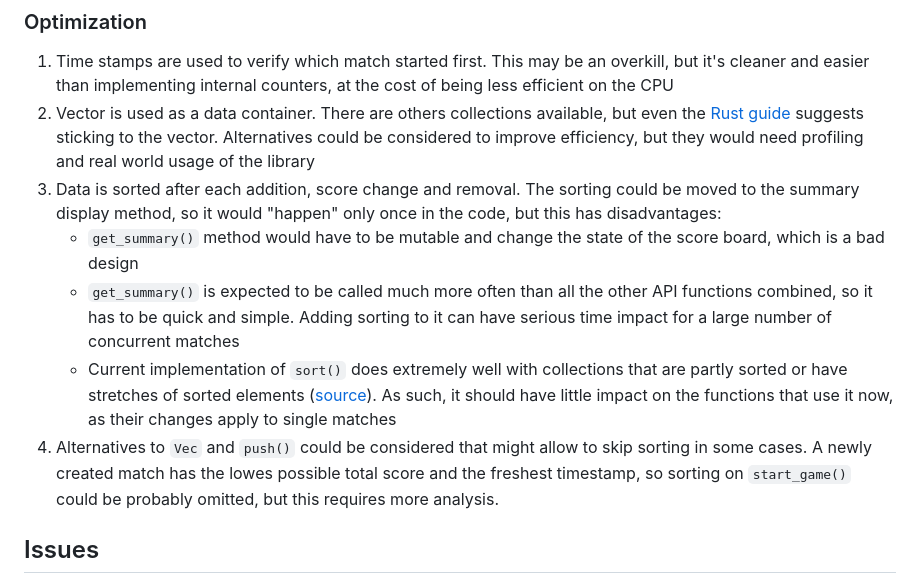
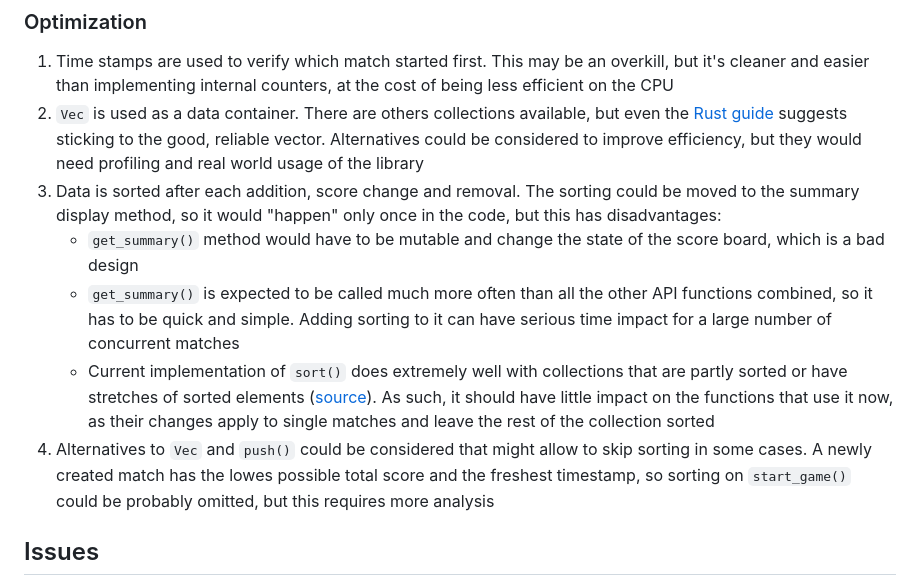
Before and after one commit to Daydreamest/scoreboard, a Markdown page: README.md, the part around the change. Rendered like a GitHub page.

Commit message:
More README polish

```diff
--- a/README.md
+++ b/README.md
@@ -95,12 +95,12 @@ To run tests move to the "scoreboard" directory and run:
 ### Optimization
 
 1. Time stamps are used to verify which match started first. This may be an overkill, but it's cleaner and easier than implementing internal counters, at the cost of being less efficient on the CPU
-2. Vector is used as a data container. There are others collections available, but even the [Rust guide](https://doc.rust-lang.org/std/collections/index.html) suggests sticking to the vector. Alternatives could be considered to improve efficiency, but they would need profiling and real world usage of the library
+2. `Vec` is used as a data container. There are others collections available, but even the [Rust guide](https://doc.rust-lang.org/std/collections/index.html) suggests sticking to the good, reliable vector. Alternatives could be considered to improve efficiency, but they would need profiling and real world usage of the library
 3. Data is sorted after each addition, score change and removal. The sorting could be moved to the summary display method, so it would "happen" only once in the code, but this has disadvantages:
 	- `get_summary()` method would have to be mutable and change the state of the score board, which is a bad design
 	- `get_summary()` is expected to be called much more often than all the other API functions combined, so it has to be quick and simple. Adding sorting to it can have serious time impact for a large number of concurrent matches
-	- Current implementation of `sort()` does extremely well with collections that are partly sorted or have stretches of sorted elements ([source](https://doc.rust-lang.org/std/primitive.slice.html#current-implementation-8)). As such, it should have little impact on the functions that use it now, as their changes apply to single matches
-4. Alternatives to `Vec` and `push()` could be considered that might allow to skip sorting in some cases. A newly created match has the lowes possible total score and the freshest timestamp, so sorting on `start_game()` could be probably omitted, but this requires more analysis.
+	- Current implementation of `sort()` does extremely well with collections that are partly sorted or have stretches of sorted elements ([source](https://doc.rust-lang.org/std/primitive.slice.html#current-implementation-8)). As such, it should have little impact on the functions that use it now, as their changes apply to single matches and leave the rest of the collection sorted
+4. Alternatives to `Vec` and `push()` could be considered that might allow to skip sorting in some cases. A newly created match has the lowes possible total score and the freshest timestamp, so sorting on `start_game()` could be probably omitted, but this requires more analysis
 
 ## Issues
 
```
